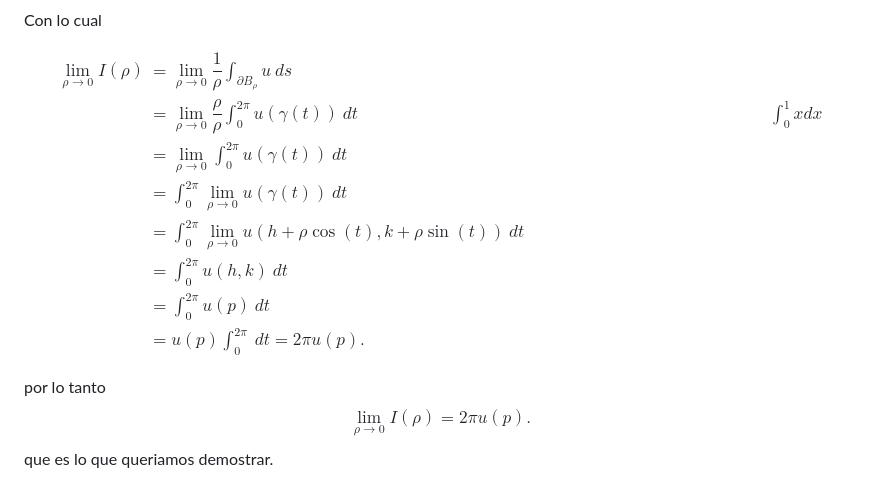
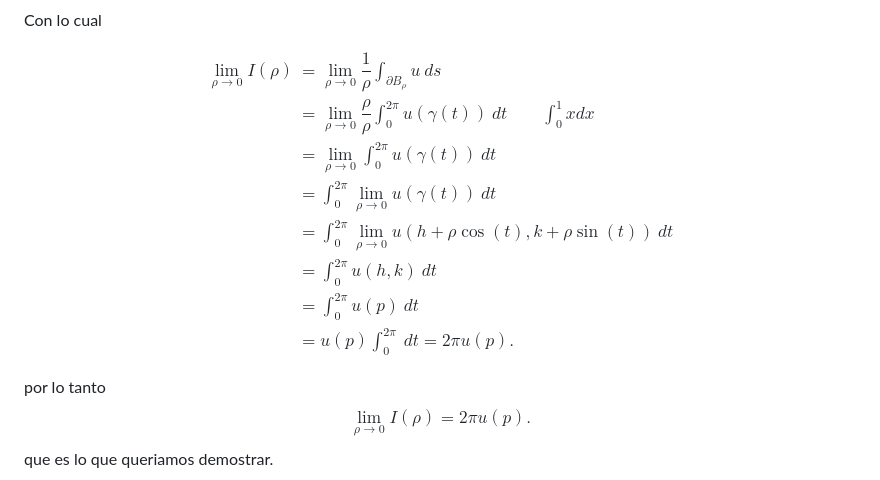
Before and after one commit to CH9504/website, a Markdown page: ejercicio-18-10-2023-14-30/problema_matematico.md, the part around the change. Drawn GitHub-style.

```diff
--- a/ejercicio-18-10-2023-14-30/problema_matematico.md
+++ b/ejercicio-18-10-2023-14-30/problema_matematico.md
@@ -51,7 +51,7 @@ Con lo cual
 
 $$\begin{align*}
   \lim_{\rho \to 0} I(\rho)&= \lim_{\rho \to 0} \dfrac{1}{\rho} \int_{\partial B_{\rho}} u ~ ds\\
-  &= \lim_{\rho \to 0} \dfrac{\rho}{\rho} \int_{0}^{2\pi} u(\gamma(t)) ~ dt \hspace{10cm} \text{$\int_{0}^{1}x dx$} \\
+  &= \lim_{\rho \to 0} \dfrac{\rho}{\rho} \int_{0}^{2\pi} u(\gamma(t)) ~ dt \qquad \text{$\int_{0}^{1}x dx$} \\
   &= \lim_{\rho \to 0} \int_{0}^{2\pi} u(\gamma(t)) ~ dt\\
   &=  \int_{0}^{2\pi} \lim_{\rho \to 0} u(\gamma(t)) ~ dt\\
   &= \int_{0}^{2\pi} \lim_{\rho \to 0} u(h+\rho \cos(t), k+ \rho \sin(t)) ~ dt\\
```
